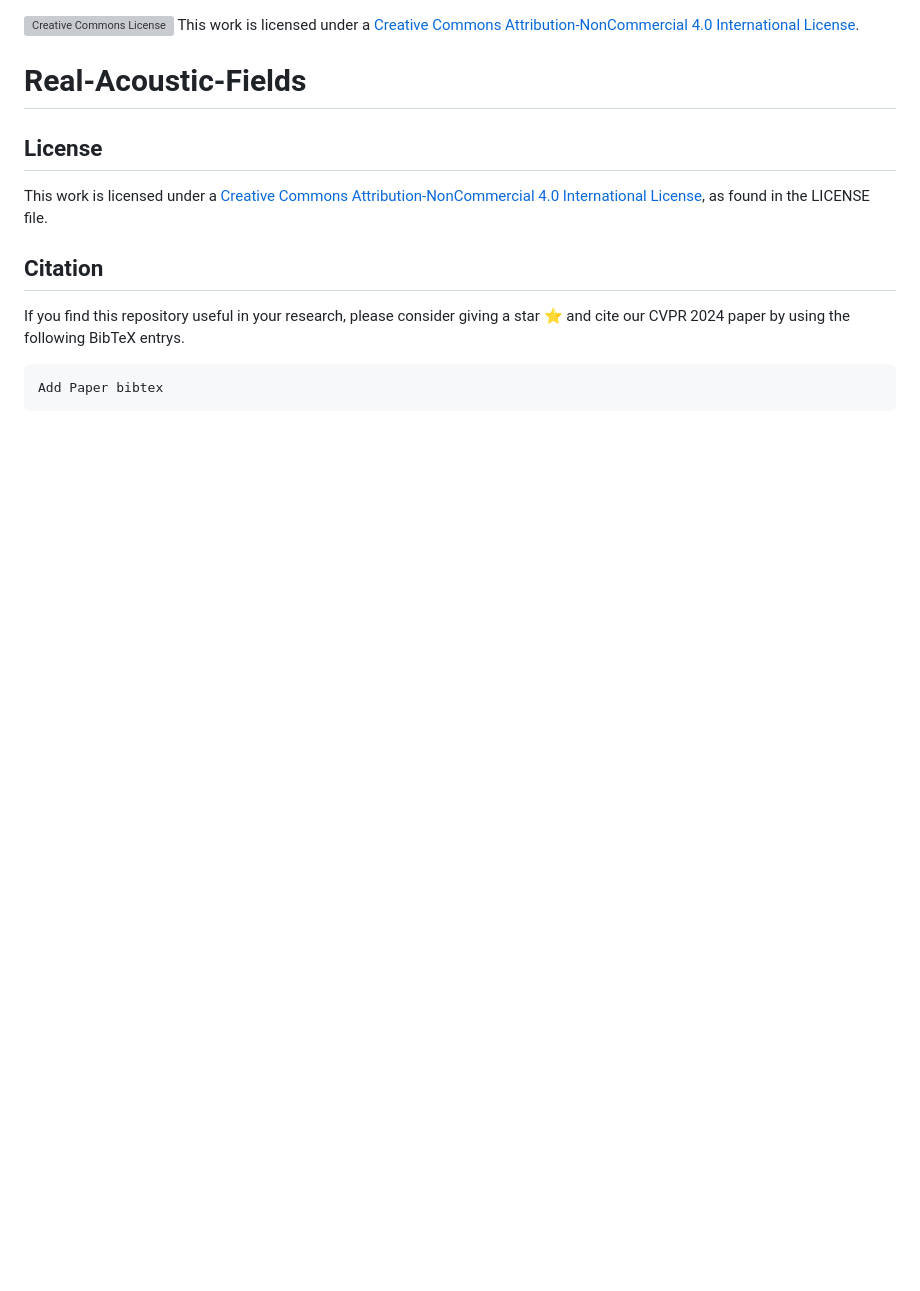
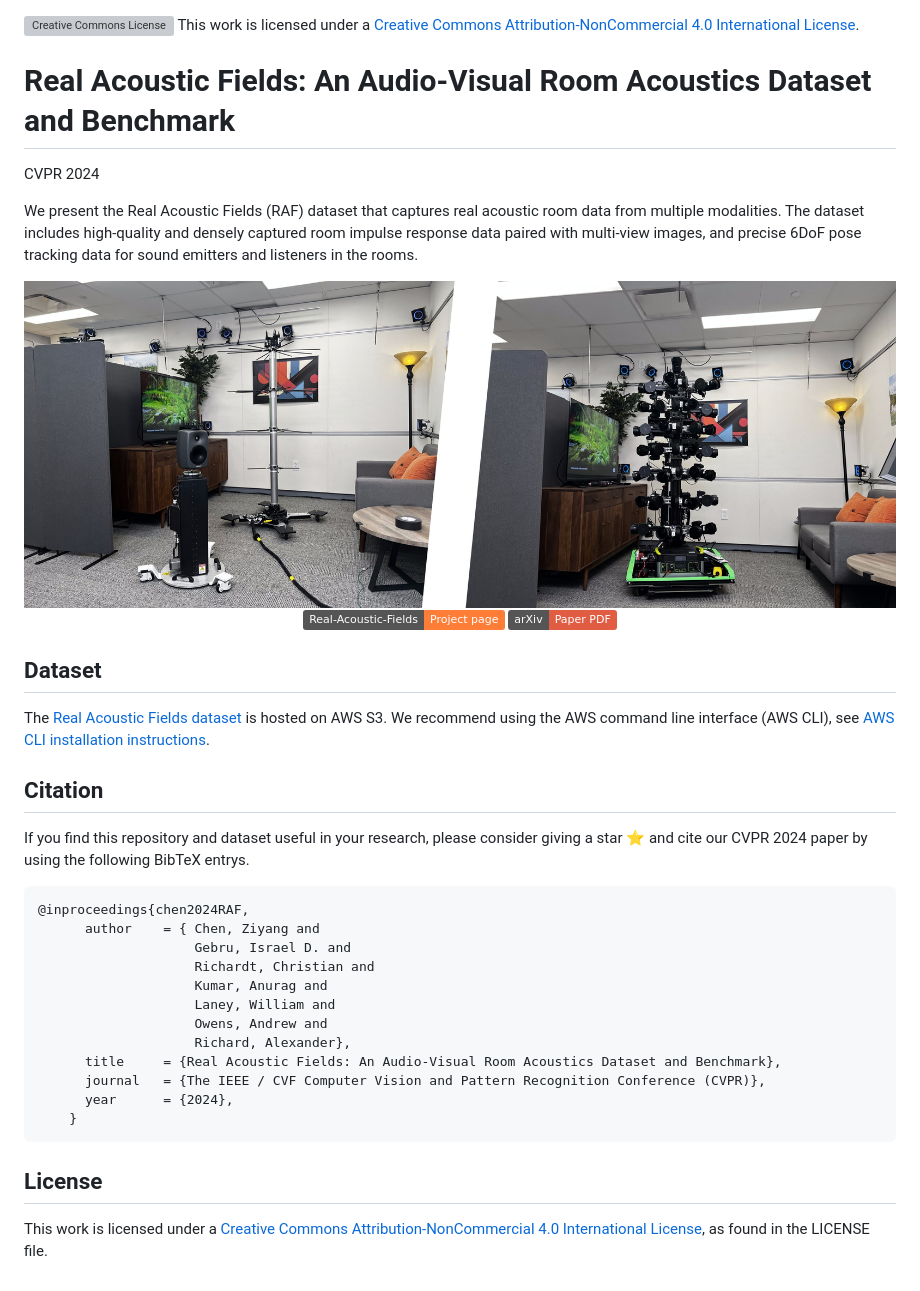
Before and after one commit to facebookresearch/real-acoustic-fields, a Markdown page: README.md, the part around the change. Drawn GitHub-style; pictures changed too: media/RAF.jpg (added); badges without logos; blank space fills up the shorter version; grey boxes are pictures that could not be loaded.

````diff
--- a/README.md
+++ b/README.md
@@ -1,13 +1,37 @@
 <a rel="license" href="http://creativecommons.org/licenses/by-nc/4.0/"><img alt="Creative Commons License" style="border-width:0" src="https://i.creativecommons.org/l/by-nc/4.0/80x15.png" /></a> This work is licensed under a <a rel="license" href="http://creativecommons.org/licenses/by-nc/4.0/">Creative Commons Attribution-NonCommercial 4.0 International License</a>.
 
-# Real-Acoustic-Fields
+# Real Acoustic Fields: An Audio-Visual Room Acoustics Dataset and Benchmark
+<p align="left" style="font-size:20px; font-weight:600;">CVPR 2024</p>
 
+We present the Real Acoustic Fields (RAF) dataset that captures real acoustic room data from multiple modalities. The dataset includes high-quality and densely captured room impulse response data paired with multi-view images, and precise 6DoF pose tracking data for sound emitters and listeners in the rooms.
+
+<div align = "center"><img src="media/RAF.jpg" style="border-radius: 15px;" /></div>
+<p align="center" style="margin: 2em auto;">
+    <a href='https://facebookresearch.github.io/real-acoustic-fields/' style='padding-left: 0.5rem;'><img src='https://img.shields.io/badge/Real--Acoustic--Fields-Project_page-orange?style=flat&logo=github&logoColor=orange' alt='Project Page'></a>
+    <a href=''><img src='https://img.shields.io/badge/arXiv-Paper_PDF-red?style=flat&logo=arXiv&logoColor=green' alt='Paper PDF'></a>
+  </p>
+
+## Dataset
+The [Real Acoustic Fields dataset]() is hosted on AWS S3.
+We recommend using the AWS command line interface (AWS CLI), see [AWS CLI installation instructions](https://docs.aws.amazon.com/cli/latest/userguide/getting-started-install.html).
+
+
+## Citation
+If you find this repository and dataset useful in your research, please consider giving a star ⭐ and cite our CVPR 2024 paper by using the following BibTeX entrys.
+```
+@inproceedings{chen2024RAF,
+      author    = { Chen, Ziyang and
+                    Gebru, Israel D. and
+                    Richardt, Christian and
+                    Kumar, Anurag and
+                    Laney, William and
+                    Owens, Andrew and
+                    Richard, Alexander},
+      title     = {Real Acoustic Fields: An Audio-Visual Room Acoustics Dataset and Benchmark},
+      journal   = {The IEEE / CVF Computer Vision and Pattern Recognition Conference (CVPR)},
+      year      = {2024},
+    }
+```
 
 ## License
 This work is licensed under a <a rel="license" href="http://creativecommons.org/licenses/by-nc/4.0/">Creative Commons Attribution-NonCommercial 4.0 International License</a>, as found in the LICENSE file.
-
-## Citation
-If you find this repository useful in your research, please consider giving a star ⭐ and cite our CVPR 2024 paper by using the following BibTeX entrys.
-```
-Add Paper bibtex
-```
````
